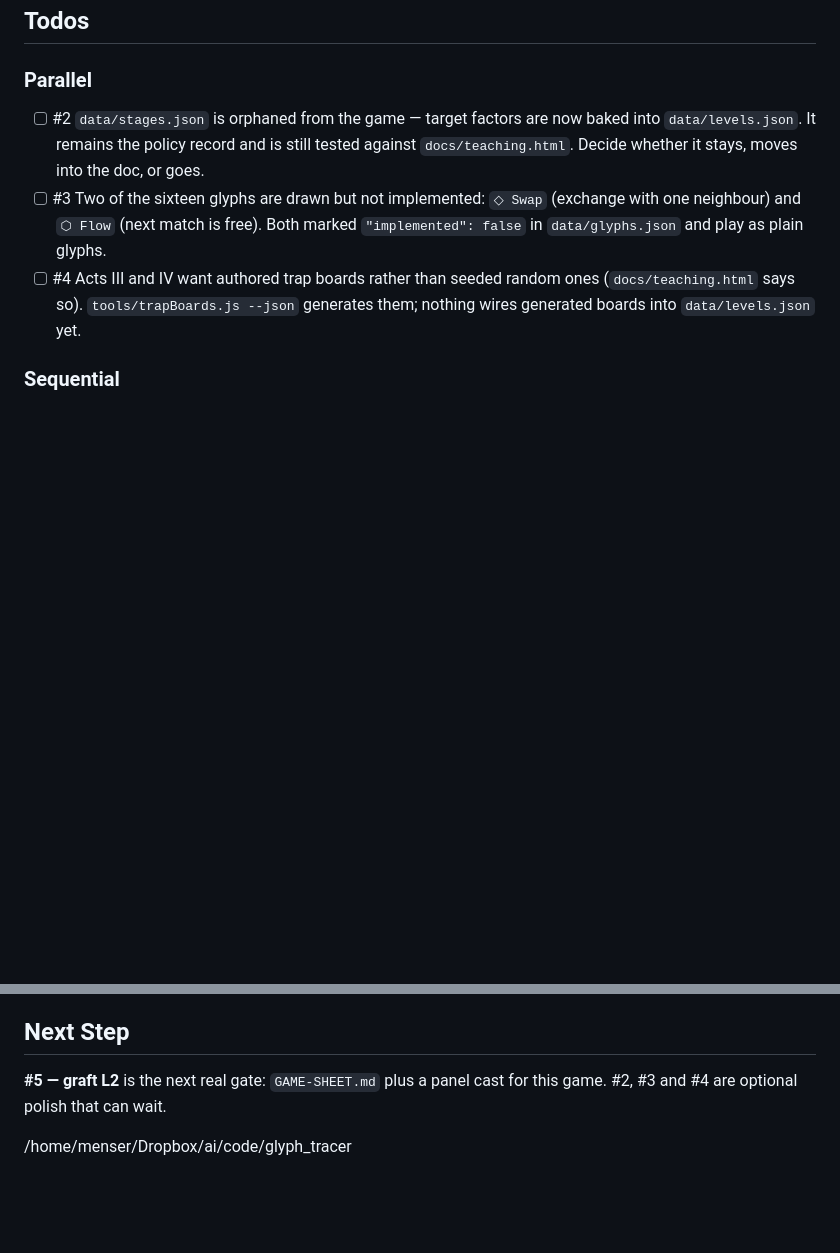
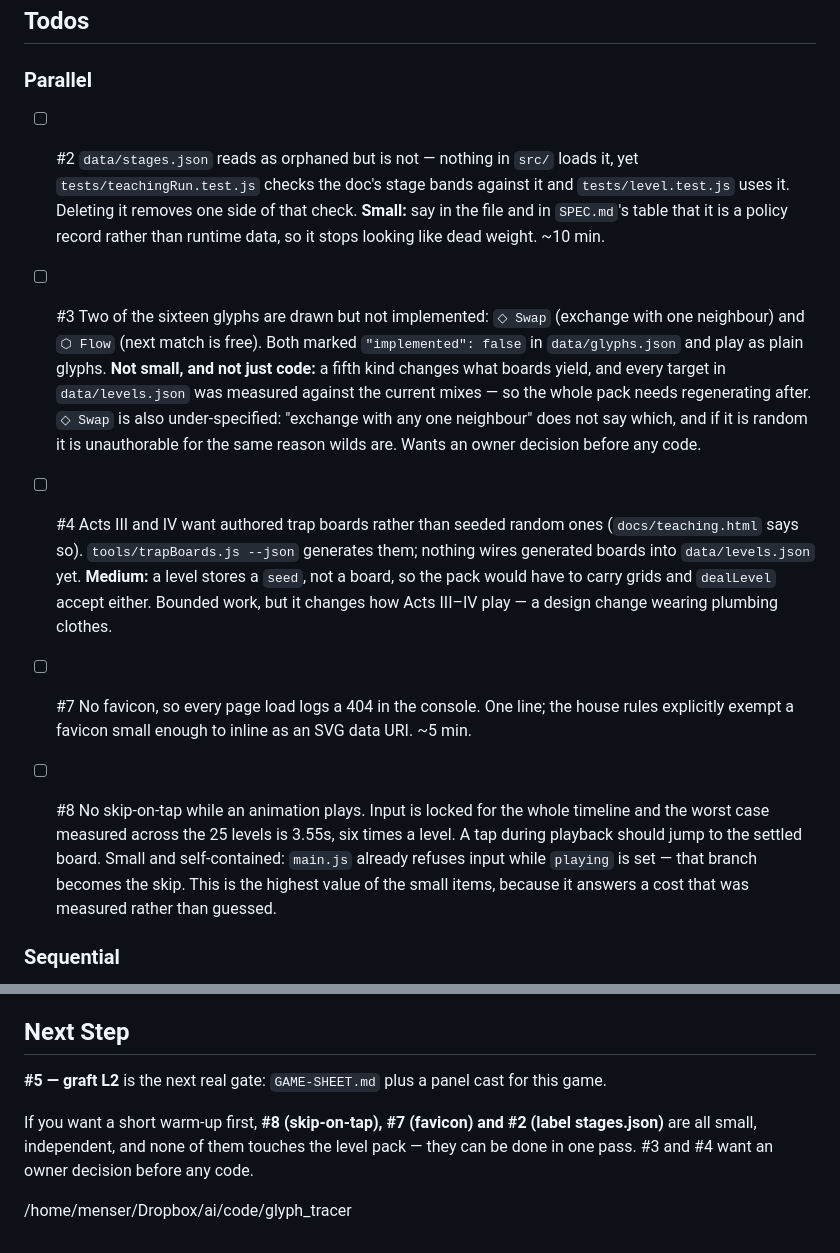
Before and after one commit to kleer001/glyph_tracer, a Markdown page: BREADCRUMB.md, 2 parts joined by grey strips. Drawn GitHub-style; blank space fills up the shorter version.

Commit message:
chore(bob): update session breadcrumb

```diff
--- a/BREADCRUMB.md
+++ b/BREADCRUMB.md
@@ -16,15 +16,36 @@ a swap exchanges **any two live cells** (not orthogonal neighbours), and a swap
 
 ### Parallel
 
-- [ ] #2 `data/stages.json` is orphaned from the game — target factors are now baked into
-      `data/levels.json`. It remains the policy record and is still tested against
-      `docs/teaching.html`. Decide whether it stays, moves into the doc, or goes.
+- [ ] #2 `data/stages.json` reads as orphaned but is not — nothing in `src/` loads it,
+      yet `tests/teachingRun.test.js` checks the doc's stage bands against it and
+      `tests/level.test.js` uses it. Deleting it removes one side of that check. **Small:**
+      say in the file and in `SPEC.md`'s table that it is a policy record rather than
+      runtime data, so it stops looking like dead weight. ~10 min.
 - [ ] #3 Two of the sixteen glyphs are drawn but not implemented: `◇ Swap` (exchange with
       one neighbour) and `⬡ Flow` (next match is free). Both marked `"implemented": false`
-      in `data/glyphs.json` and play as plain glyphs.
+      in `data/glyphs.json` and play as plain glyphs. **Not small, and not just code:**
+      a fifth kind changes what boards yield, and every target in `data/levels.json` was
+      measured against the current mixes — so the whole pack needs regenerating after.
+      `◇ Swap` is also under-specified: "exchange with any one neighbour" does not say
+      which, and if it is random it is unauthorable for the same reason wilds are. Wants
+      an owner decision before any code.
 - [ ] #4 Acts III and IV want authored trap boards rather than seeded random ones
       (`docs/teaching.html` says so). `tools/trapBoards.js --json` generates them; nothing
-      wires generated boards into `data/levels.json` yet.
+      wires generated boards into `data/levels.json` yet. **Medium:** a level stores a
+      `seed`, not a board, so the pack would have to carry grids and `dealLevel` accept
+      either. Bounded work, but it changes how Acts III–IV play — a design change wearing
+      plumbing clothes.
+
+- [ ] #7 No favicon, so every page load logs a 404 in the console. One line; the house
+      rules explicitly exempt a favicon small enough to inline as an SVG data URI.
+      ~5 min.
+
+- [ ] #8 No skip-on-tap while an animation plays. Input is locked for the whole timeline
+      and the worst case measured across the 25 levels is 3.55s, six times a level. A tap
+      during playback should jump to the settled board. Small and self-contained: `main.js`
+      already refuses input while `playing` is set — that branch becomes the skip. This is
+      the highest value of the small items, because it answers a cost that was measured
+      rather than guessed.
 
 ### Sequential
 
@@ -94,7 +115,10 @@ silently don't match. Always assert the match before writing.
 
 ## Next Step
 
-**#5 — graft L2** is the next real gate: `GAME-SHEET.md` plus a panel cast for this
-game. #2, #3 and #4 are optional polish that can wait.
+**#5 — graft L2** is the next real gate: `GAME-SHEET.md` plus a panel cast for this game.
+
+If you want a short warm-up first, **#8 (skip-on-tap), #7 (favicon) and #2 (label
+stages.json)** are all small, independent, and none of them touches the level pack —
+they can be done in one pass. #3 and #4 want an owner decision before any code.
 
 /home/menser/Dropbox/ai/code/glyph_tracer
```
